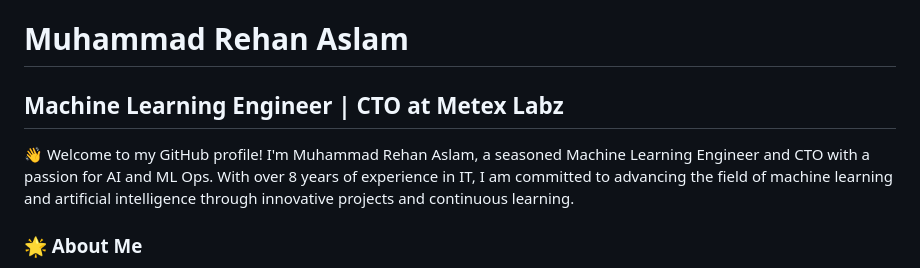
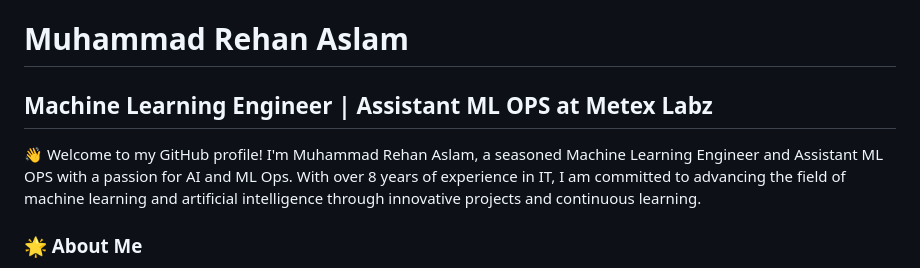
Before and after one commit to ranareehanaslam/ranareehanaslam, a Markdown page: README.md, the part around the change. GitHub-like rendering.

```diff
--- a/README.md
+++ b/README.md
@@ -1,8 +1,8 @@
 # Muhammad Rehan Aslam
 
-## Machine Learning Engineer | CTO at Metex Labz
+## Machine Learning Engineer | Assistant ML OPS at Metex Labz
 
-👋 Welcome to my GitHub profile! I'm Muhammad Rehan Aslam, a seasoned Machine Learning Engineer and CTO with a passion for AI and ML Ops. With over 8 years of experience in IT, I am committed to advancing the field of machine learning and artificial intelligence through innovative projects and continuous learning.
+👋 Welcome to my GitHub profile! I'm Muhammad Rehan Aslam, a seasoned Machine Learning Engineer and Assistant ML OPS  with a passion for AI and ML Ops. With over 8 years of experience in IT, I am committed to advancing the field of machine learning and artificial intelligence through innovative projects and continuous learning.
 
 ### 🌟 About Me
 - 🔭 Currently spearheading cutting-edge projects at [MetexLabz](https://www.linkedin.com/company/metexlabzofficial/).
```
